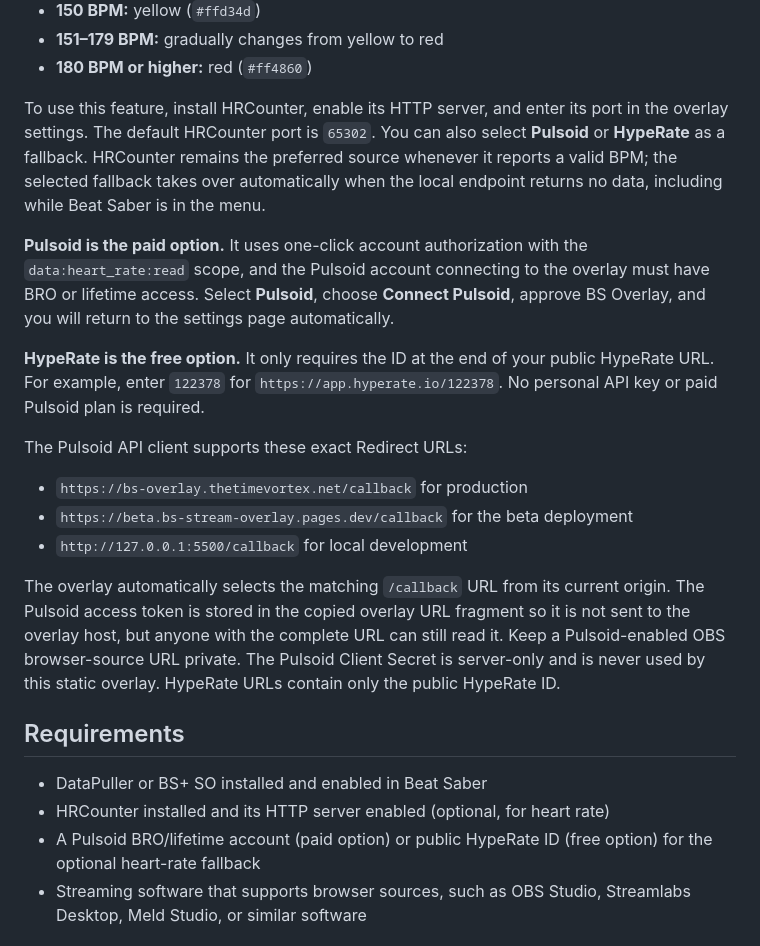
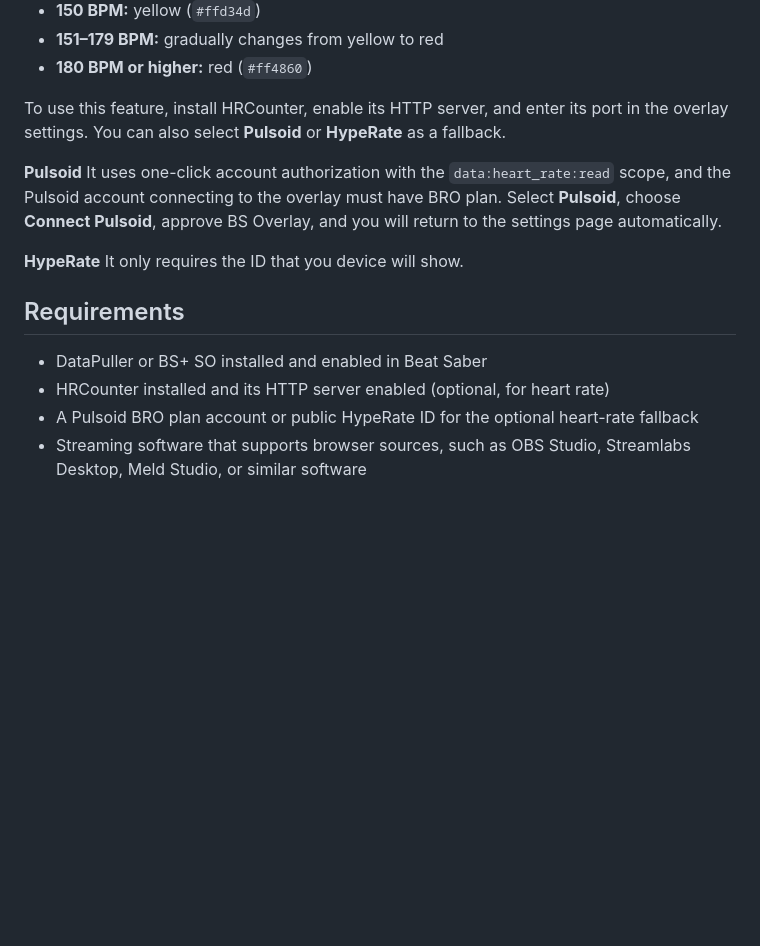
Before and after one commit to TheDoctorTTV/bs-stream-overlay, a Markdown page: README.md, the part around the change. Drawn GitHub-style; blank space fills up the shorter version.

```diff
--- a/README.md
+++ b/README.md
@@ -33,25 +33,17 @@ The heart icon pulses at the reported rate and changes color as your heart rate
 - **151–179 BPM:** gradually changes from yellow to red
 - **180 BPM or higher:** red (`#ff4860`)
 
-To use this feature, install HRCounter, enable its HTTP server, and enter its port in the overlay settings. The default HRCounter port is `65302`. You can also select **Pulsoid** or **HypeRate** as a fallback. HRCounter remains the preferred source whenever it reports a valid BPM; the selected fallback takes over automatically when the local endpoint returns no data, including while Beat Saber is in the menu.
+To use this feature, install HRCounter, enable its HTTP server, and enter its port in the overlay settings. You can also select **Pulsoid** or **HypeRate** as a fallback.
 
-**Pulsoid is the paid option.** It uses one-click account authorization with the `data:heart_rate:read` scope, and the Pulsoid account connecting to the overlay must have BRO or lifetime access. Select **Pulsoid**, choose **Connect Pulsoid**, approve BS Overlay, and you will return to the settings page automatically.
+**Pulsoid** It uses one-click account authorization with the `data:heart_rate:read` scope, and the Pulsoid account connecting to the overlay must have BRO plan. Select **Pulsoid**, choose **Connect Pulsoid**, approve BS Overlay, and you will return to the settings page automatically.
 
-**HypeRate is the free option.** It only requires the ID at the end of your public HypeRate URL. For example, enter `122378` for `https://app.hyperate.io/122378`. No personal API key or paid Pulsoid plan is required.
-
-The Pulsoid API client supports these exact Redirect URLs:
-
-- `https://bs-overlay.thetimevortex.net/callback` for production
-- `https://beta.bs-stream-overlay.pages.dev/callback` for the beta deployment
-- `http://127.0.0.1:5500/callback` for local development
-
-The overlay automatically selects the matching `/callback` URL from its current origin. The Pulsoid access token is stored in the copied overlay URL fragment so it is not sent to the overlay host, but anyone with the complete URL can still read it. Keep a Pulsoid-enabled OBS browser-source URL private. The Pulsoid Client Secret is server-only and is never used by this static overlay. HypeRate URLs contain only the public HypeRate ID.
+**HypeRate** It only requires the ID that you device will show.
 
 ## Requirements
 
 - DataPuller or BS+ SO installed and enabled in Beat Saber
 - HRCounter installed and its HTTP server enabled (optional, for heart rate)
-- A Pulsoid BRO/lifetime account (paid option) or public HypeRate ID (free option) for the optional heart-rate fallback
+- A Pulsoid BRO plan account or public HypeRate ID for the optional heart-rate fallback
 - Streaming software that supports browser sources, such as OBS Studio, Streamlabs Desktop, Meld Studio, or similar software
 
 ## Font selection compatibility
```
